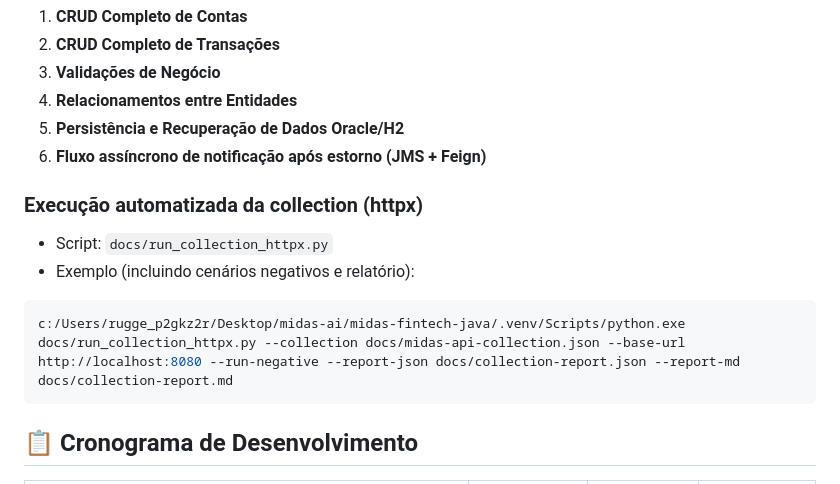
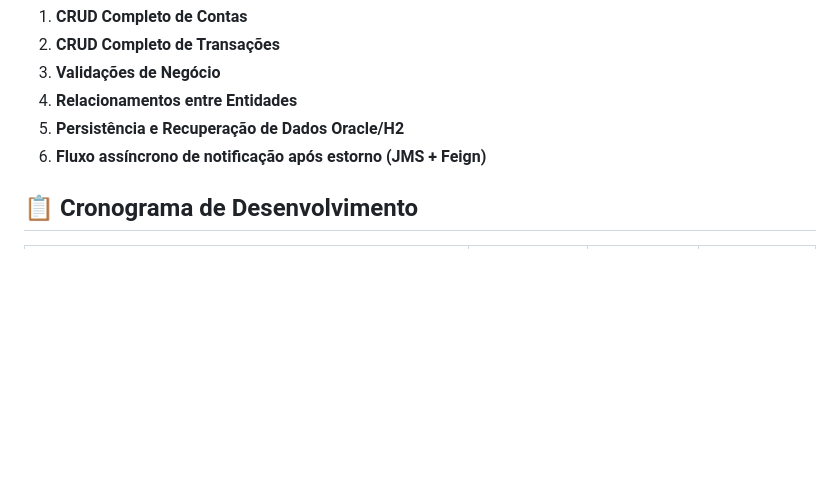
Before and after one commit to viniruggeri/midas-fintech-java, a Markdown page: README.md, the part around the change. Drawn GitHub-style; blank space fills up the shorter version.

Commit message:
Remove execution section for collection script
Removed automated collection execution section from README.

````diff
--- a/README.md
+++ b/README.md
@@ -287,14 +287,6 @@ Veja mais detalhes em `docs/evolucao-sprint1-sprint2.md`.
 5. **Persistência e Recuperação de Dados Oracle/H2**
 6. **Fluxo assíncrono de notificação após estorno (JMS + Feign)**
 
-### Execução automatizada da collection (httpx)
-- Script: `docs/run_collection_httpx.py`
-- Exemplo (incluindo cenários negativos e relatório):
-
-```bash
-c:/Users/rugge_p2gkz2r/Desktop/midas-ai/midas-fintech-java/.venv/Scripts/python.exe docs/run_collection_httpx.py --collection docs/midas-api-collection.json --base-url http://localhost:8080 --run-negative --report-json docs/collection-report.json --report-md docs/collection-report.md
-```
-
 ## 📋 Cronograma de Desenvolvimento
 
 | Atividade | Responsável | Prazo | Status |
````
